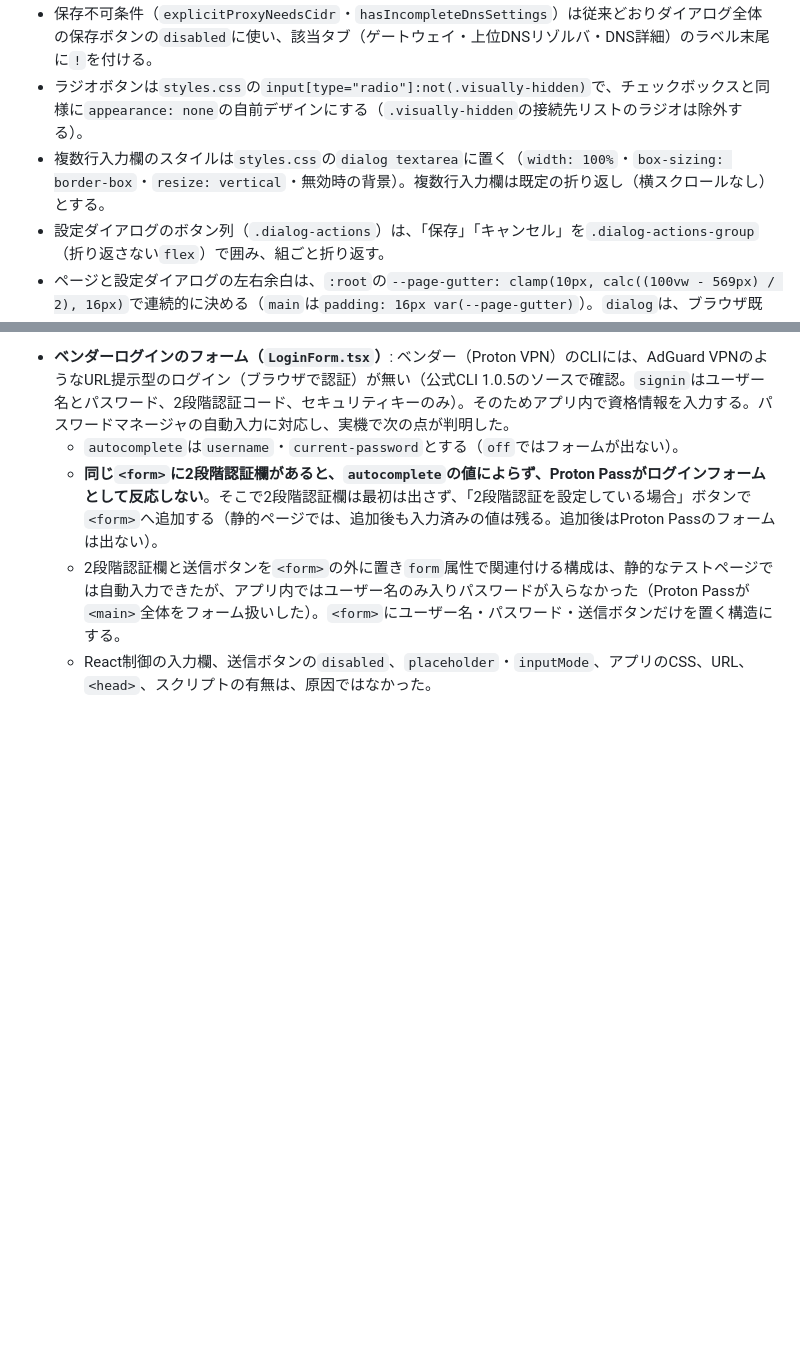
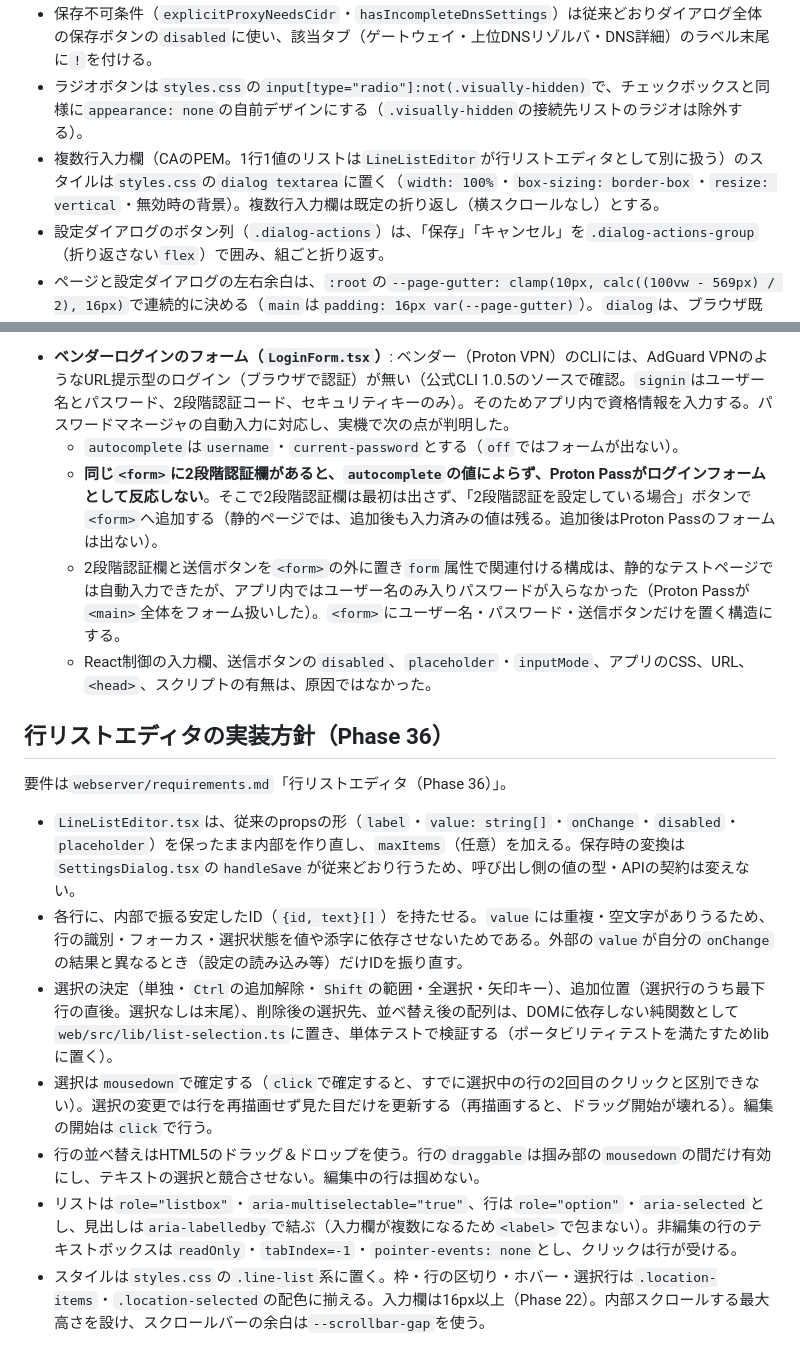
Before and after one commit to nekono-dev/vpngateway-gui, a Markdown page: specs/webserver/design.md, 2 parts joined by grey strips. Drawn GitHub-style; blank space fills up the shorter version.

Commit message:
行リストエディタへの換装の仕様追記（B案: ツールバー付き枠・選択行の直下へ追加）
Co-Authored-By: Claude Sonnet 5.5 <noreply@anthropic.com>

```diff
--- a/specs/webserver/design.md
+++ b/specs/webserver/design.md
@@ -102,7 +102,7 @@
 - タブは「通信制御」「ゲートウェイ」「上位DNSリゾルバ」「DNS詳細」「動作検証」「メンテナンス」。ただし「メンテナンス」は設定値を持たず、ボタンだけを置く。ダイアログ下部の`.dialog-actions`は保存・キャンセルのみ。DNS中継の設定は、従来の枠線付きグループ（`fieldset`）をやめ、上位DNSリゾルバ（有効化・DoH URL・CA）とDNS詳細（失敗時の挙動・公開DNS・クライアント名の取得先・リダイレクト）の2タブへ分けて表示する。「DNS詳細」は`dnsRelayEnabled`がONのときだけ`tablist`に含め、OFFの間は描画しない（選択中のタブが消えた場合は`activeTab`が「上位DNSリゾルバ」へ落ちる）。DNS詳細の入力は、タブが見えない間に保存を妨げないよう、`dnsFallbackNeedsServers`を`dnsRelayEnabled`がONのときだけ有効にする（`dnsFailureMode`等の値自体は保持して送信する）。
 - 保存不可条件（`explicitProxyNeedsCidr`・`hasIncompleteDnsSettings`）は従来どおりダイアログ全体の保存ボタンの`disabled`に使い、該当タブ（ゲートウェイ・上位DNSリゾルバ・DNS詳細）のラベル末尾に`!`を付ける。
 - ラジオボタンは`styles.css`の`input[type="radio"]:not(.visually-hidden)`で、チェックボックスと同様に`appearance: none`の自前デザインにする（`.visually-hidden`の接続先リストのラジオは除外する）。
-- 複数行入力欄のスタイルは`styles.css`の`dialog textarea`に置く（`width: 100%`・`box-sizing: border-box`・`resize: vertical`・無効時の背景）。複数行入力欄は既定の折り返し（横スクロールなし）とする。
+- 複数行入力欄（CAのPEM。1行1値のリストは`LineListEditor`が行リストエディタとして別に扱う）のスタイルは`styles.css`の`dialog textarea`に置く（`width: 100%`・`box-sizing: border-box`・`resize: vertical`・無効時の背景）。複数行入力欄は既定の折り返し（横スクロールなし）とする。
 - 設定ダイアログのボタン列（`.dialog-actions`）は、「保存」「キャンセル」を`.dialog-actions-group`（折り返さない`flex`）で囲み、組ごと折り返す。
 - ページと設定ダイアログの左右余白は、`:root`の`--page-gutter: clamp(10px, calc((100vw - 569px) / 2), 16px)`で連続的に決める（`main`は`padding: 16px var(--page-gutter)`）。`dialog`は、ブラウザ既定の`max-width: calc(100% - 6px - 2em)`を`max-width: none`で外し、`width: min(602px, calc(100vw - 2 * var(--page-gutter)))`とする。
 - スクロールする領域の余白は、`:root`の`--scrollbar-gap`（14px）で共通にする。縦にスクロールする領域（`.location-scroll`は`padding-right`、`.log-scroll`・`.toast pre`は右と下）に付ける。横スクロールの領域（`.header-actions`・`.location-toolbar`・`dialog .location-tabs`）は、バーを表示したまま、`align-items: flex-start`でボタンを引き伸ばさず、追加の余白は付けない（バーの太さはレイアウトに含まれ、余白を足すとバーの上に大きな空きができるため。`--scrollbar-gap`は縦スクロールの領域だけに使う）。縦は`overflow-y: hidden`。バーは`::-webkit-scrollbar { height: 10px }`で太さを固定する（Firefoxは`scrollbar-width: thin`）。引き伸ばしたままだと、Safariでバー表示後に内容の高さがバーの分だけ縮んでボタンの高さが崩れ、他の要素をクリックするまで直らなかったため。スクロールする領域を新設するときも付ける。
@@ -392,3 +392,15 @@
   - **同じ`<form>`に2段階認証欄があると、`autocomplete`の値によらず、Proton Passがログインフォームとして反応しない**。そこで2段階認証欄は最初は出さず、「2段階認証を設定している場合」ボタンで`<form>`へ追加する（静的ページでは、追加後も入力済みの値は残る。追加後はProton Passのフォームは出ない）。
   - 2段階認証欄と送信ボタンを`<form>`の外に置き`form`属性で関連付ける構成は、静的なテストページでは自動入力できたが、アプリ内ではユーザー名のみ入りパスワードが入らなかった（Proton Passが`<main>`全体をフォーム扱いした）。`<form>`にユーザー名・パスワード・送信ボタンだけを置く構造にする。
   - React制御の入力欄、送信ボタンの`disabled`、`placeholder`・`inputMode`、アプリのCSS、URL、`<head>`、スクリプトの有無は、原因ではなかった。
+
+## 行リストエディタの実装方針（Phase 36）
+
+要件は`webserver/requirements.md`「行リストエディタ（Phase 36）」。
+
+- `LineListEditor.tsx`は、従来のpropsの形（`label`・`value: string[]`・`onChange`・`disabled`・`placeholder`）を保ったまま内部を作り直し、`maxItems`（任意）を加える。保存時の変換は`SettingsDialog.tsx`の`handleSave`が従来どおり行うため、呼び出し側の値の型・APIの契約は変えない。
+- 各行に、内部で振る安定したID（`{id, text}[]`）を持たせる。`value`には重複・空文字がありうるため、行の識別・フォーカス・選択状態を値や添字に依存させないためである。外部の`value`が自分の`onChange`の結果と異なるとき（設定の読み込み等）だけIDを振り直す。
+- 選択の決定（単独・`Ctrl`の追加解除・`Shift`の範囲・全選択・矢印キー）、追加位置（選択行のうち最下行の直後。選択なしは末尾）、削除後の選択先、並べ替え後の配列は、DOMに依存しない純関数として`web/src/lib/list-selection.ts`に置き、単体テストで検証する（ポータビリティテストを満たすためlibに置く）。
+- 選択は`mousedown`で確定する（`click`で確定すると、すでに選択中の行の2回目のクリックと区別できない）。選択の変更では行を再描画せず見た目だけを更新する（再描画すると、ドラッグ開始が壊れる）。編集の開始は`click`で行う。
+- 行の並べ替えはHTML5のドラッグ＆ドロップを使う。行の`draggable`は掴み部の`mousedown`の間だけ有効にし、テキストの選択と競合させない。編集中の行は掴めない。
+- リストは`role="listbox"`・`aria-multiselectable="true"`、行は`role="option"`・`aria-selected`とし、見出しは`aria-labelledby`で結ぶ（入力欄が複数になるため`<label>`で包まない）。非編集の行のテキストボックスは`readOnly`・`tabIndex=-1`・`pointer-events: none`とし、クリックは行が受ける。
+- スタイルは`styles.css`の`.line-list`系に置く。枠・行の区切り・ホバー・選択行は`.location-items`・`.location-selected`の配色に揃える。入力欄は16px以上（Phase 22）。内部スクロールする最大高さを設け、スクロールバーの余白は`--scrollbar-gap`を使う。
```
Also changed, not shown: specs/webserver/requirements.md (+22 -6 lines), specs/webserver/tasks.md (+8 -0 lines).
